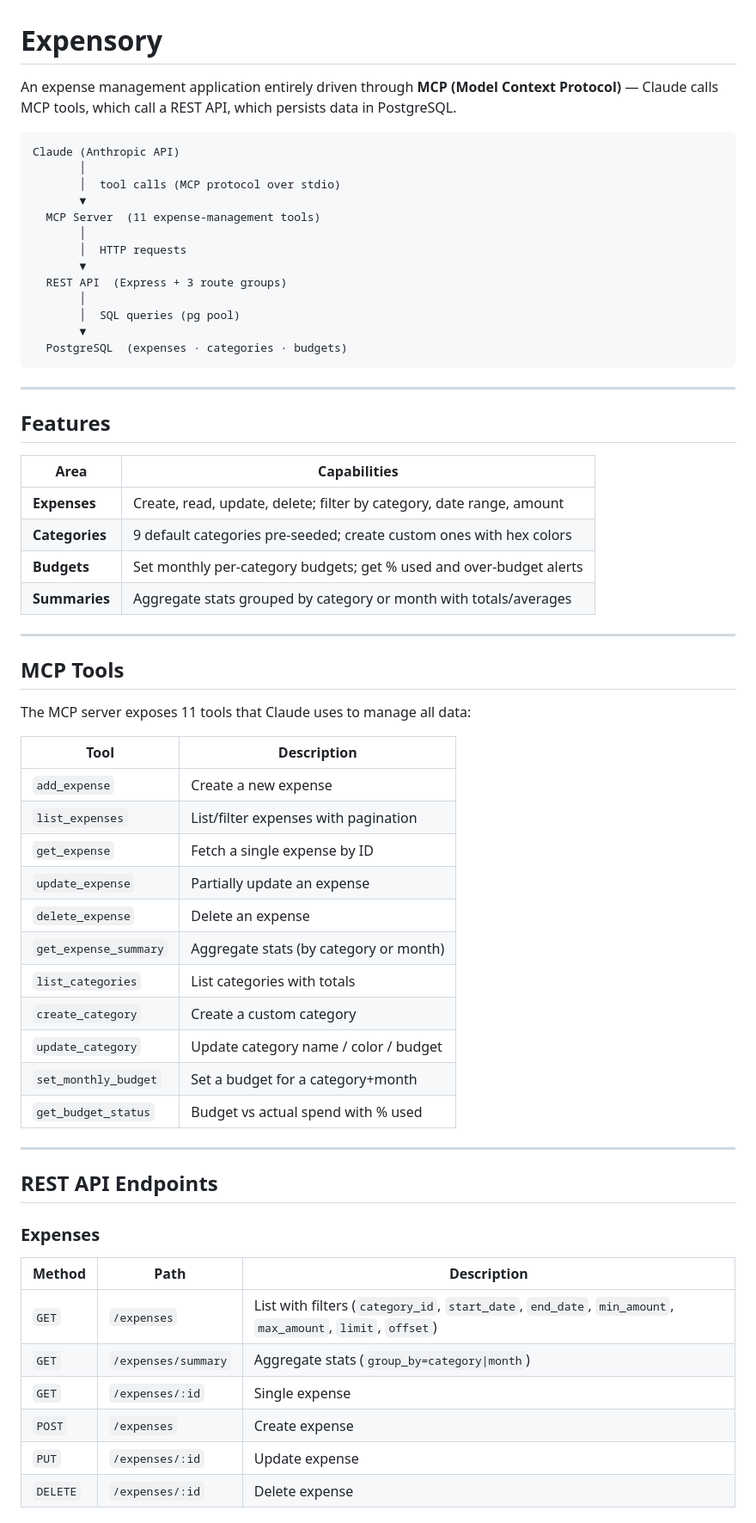
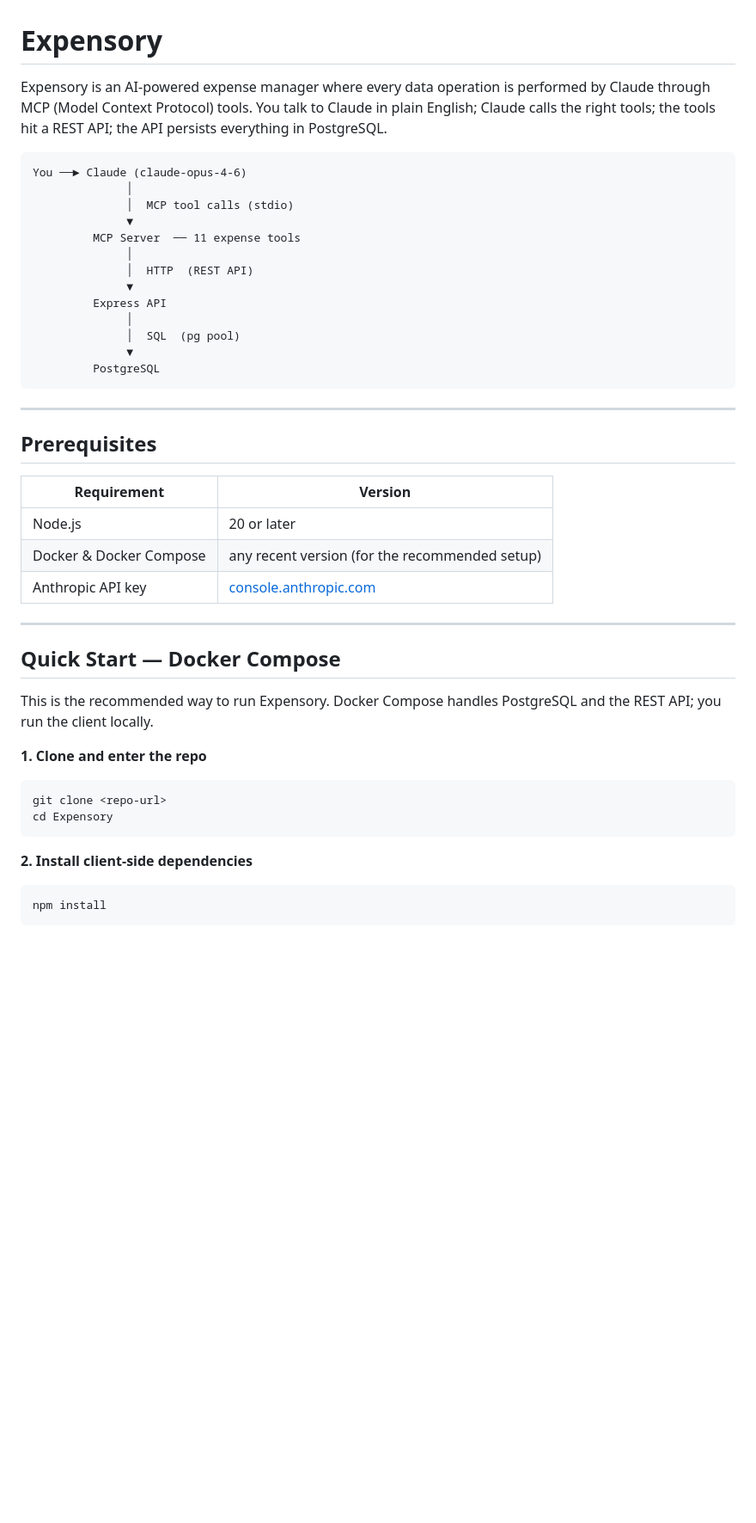
Before and after one commit to jej2k5/Expensory, a Markdown page: README.md, the part around one of its changes. Shown at 86% size. Drawn GitHub-style; blank space fills up the shorter version.

````diff
--- a/README.md
+++ b/README.md
@@ -1,65 +1,49 @@
 # Expensory
 
-An expense management application entirely driven through **MCP (Model Context Protocol)** — Claude calls MCP tools, which call a REST API, which persists data in PostgreSQL.
+Expensory is an AI-powered expense manager where every data operation is performed by Claude through MCP (Model Context Protocol) tools. You talk to Claude in plain English; Claude calls the right tools; the tools hit a REST API; the API persists everything in PostgreSQL.
 
 ```
-Claude (Anthropic API)
-       │
-       │  tool calls (MCP protocol over stdio)
-       ▼
-  MCP Server  (11 expense-management tools)
-       │
-       │  HTTP requests
-       ▼
-  REST API  (Express + 3 route groups)
-       │
-       │  SQL queries (pg pool)
-       ▼
-  PostgreSQL  (expenses · categories · budgets)
+You ──► Claude (claude-opus-4-6)
+              │
+              │  MCP tool calls (stdio)
+              ▼
+         MCP Server  ── 11 expense tools
+              │
+              │  HTTP  (REST API)
+              ▼
+         Express API
+              │
+              │  SQL  (pg pool)
+              ▼
+         PostgreSQL
 ```
 
 ---
 
-## Features
+## Prerequisites
 
-| Area | Capabilities |
+| Requirement | Version |
 |---|---|
-| **Expenses** | Create, read, update, delete; filter by category, date range, amount |
-| **Categories** | 9 default categories pre-seeded; create custom ones with hex colors |
-| **Budgets** | Set monthly per-category budgets; get % used and over-budget alerts |
-| **Summaries** | Aggregate stats grouped by category or month with totals/averages |
+| Node.js | 20 or later |
+| Docker & Docker Compose | any recent version (for the recommended setup) |
+| Anthropic API key | [console.anthropic.com](https://console.anthropic.com) |
 
 ---
 
-## MCP Tools
+## Quick Start — Docker Compose
 
-The MCP server exposes 11 tools that Claude uses to manage all data:
+This is the recommended way to run Expensory. Docker Compose handles PostgreSQL and the REST API; you run the client locally.
 
-| Tool | Description |
-|---|---|
-| `add_expense` | Create a new expense |
-| `list_expenses` | List/filter expenses with pagination |
-| `get_expense` | Fetch a single expense by ID |
-| `update_expense` | Partially update an expense |
-| `delete_expense` | Delete an expense |
-| `get_expense_summary` | Aggregate stats (by category or month) |
-| `list_categories` | List categories with totals |
-| `create_category` | Create a custom category |
-| `update_category` | Update category name / color / budget |
-| `set_monthly_budget` | Set a budget for a category+month |
-| `get_budget_status` | Budget vs actual spend with % used |
+**1. Clone and enter the repo**
 
----
+```bash
+git clone <repo-url>
+cd Expensory
+```
 
-## REST API Endpoints
+**2. Install client-side dependencies**
 
-### Expenses
-| Method | Path | Description |
-|---|---|---|
-| `GET` | `/expenses` | List with filters (`category_id`, `start_date`, `end_date`, `min_amount`, `max_amount`, `limit`, `offset`) |
-| `GET` | `/expenses/summary` | Aggregate stats (`group_by=category\|month`) |
-| `GET` | `/expenses/:id` | Single expense |
-| `POST` | `/expenses` | Create expense |
-| `PUT` | `/expenses/:id` | Update expense |
-| `DELETE` | `/expenses/:id` | Delete expense |
+```bash
+npm install
+```
 
````
Also changed, not shown: other parts of README.md (+267 -90 lines).
